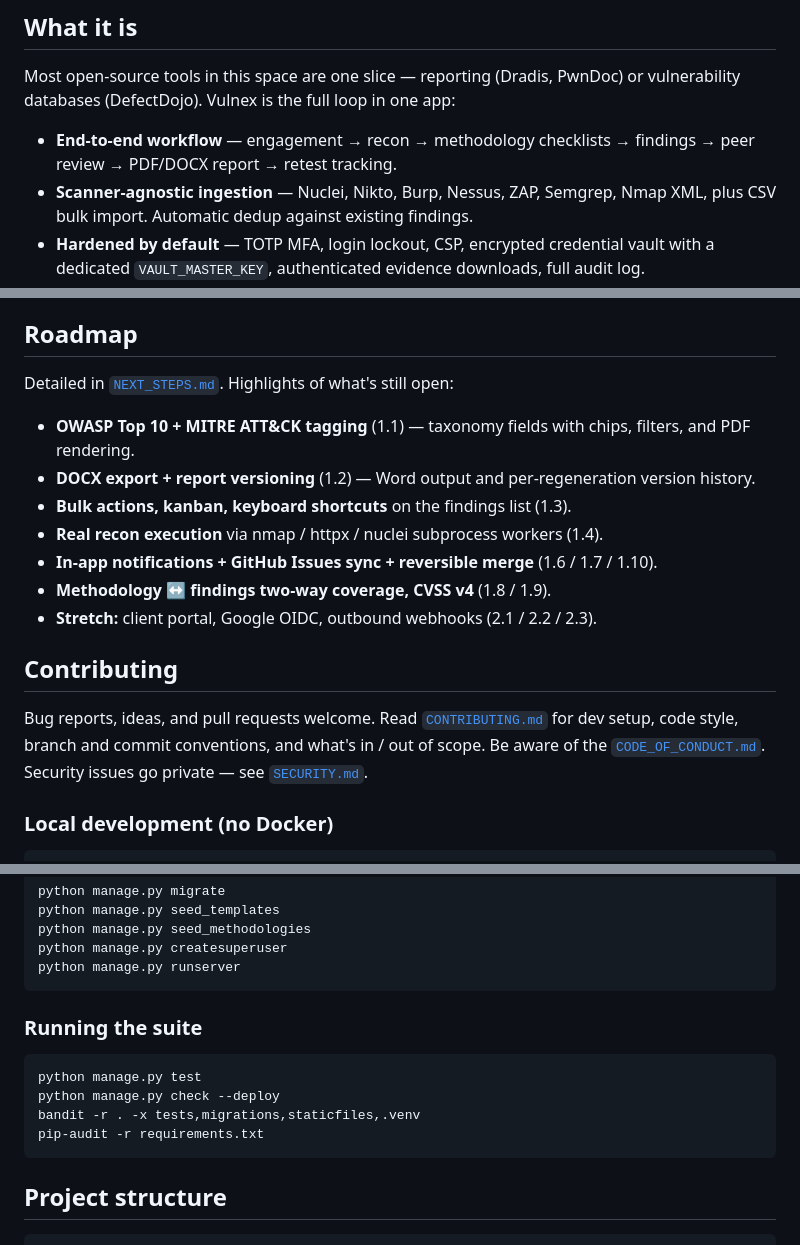
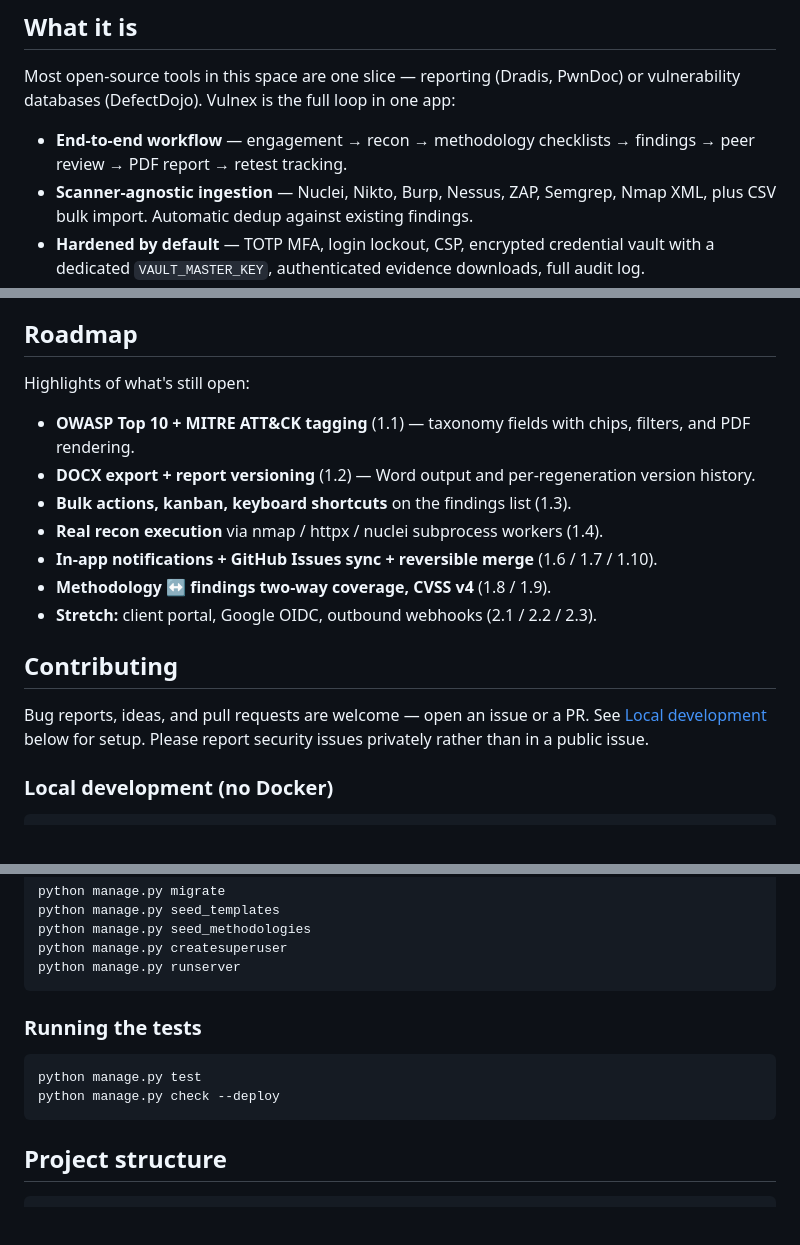
Before and after one commit to jawad-salem/Vulnex, a Markdown page: README.md, 3 parts joined by grey strips. Rendered like a GitHub page; blank space fills up the shorter version.

Commit message:
Fix README: drop links to removed files and dev tooling

````diff
--- a/README.md
+++ b/README.md
@@ -13,7 +13,7 @@
 
 Most open-source tools in this space are one slice — reporting (Dradis, PwnDoc) or vulnerability databases (DefectDojo). Vulnex is the full loop in one app:
 
-- **End-to-end workflow** — engagement → recon → methodology checklists → findings → peer review → PDF/DOCX report → retest tracking.
+- **End-to-end workflow** — engagement → recon → methodology checklists → findings → peer review → PDF report → retest tracking.
 - **Scanner-agnostic ingestion** — Nuclei, Nikto, Burp, Nessus, ZAP, Semgrep, Nmap XML, plus CSV bulk import. Automatic dedup against existing findings.
 - **Hardened by default** — TOTP MFA, login lockout, CSP, encrypted credential vault with a dedicated `VAULT_MASTER_KEY`, authenticated evidence downloads, full audit log.
 - **Red-team aware** — Kill-chain diagram editor on red-team engagements (a small DAG you draw to narrate the path you walked, embedded in the PDF). Not a BloodHound replacement — narrative, not enumeration.
@@ -134,7 +134,7 @@ For the request lifecycle, data model, report-generation pipeline, web-vs-API au
 
 ## Roadmap
 
-Detailed in [`NEXT_STEPS.md`](NEXT_STEPS.md). Highlights of what's still open:
+Highlights of what's still open:
 
 - **OWASP Top 10 + MITRE ATT&CK tagging** (1.1) — taxonomy fields with chips, filters, and PDF rendering.
 - **DOCX export + report versioning** (1.2) — Word output and per-regeneration version history.
@@ -146,7 +146,7 @@ Detailed in [`NEXT_STEPS.md`](NEXT_STEPS.md). Highlights of what's still open:
 
 ## Contributing
 
-Bug reports, ideas, and pull requests welcome. Read [`CONTRIBUTING.md`](CONTRIBUTING.md) for dev setup, code style, branch and commit conventions, and what's in / out of scope. Be aware of the [`CODE_OF_CONDUCT.md`](CODE_OF_CONDUCT.md). Security issues go private — see [`SECURITY.md`](SECURITY.md).
+Bug reports, ideas, and pull requests are welcome — open an issue or a PR. See [Local development](#local-development-no-docker) below for setup. Please report security issues privately rather than in a public issue.
 
 ### Local development (no Docker)
 
@@ -165,13 +165,11 @@ python manage.py createsuperuser
 python manage.py runserver
 ```
 
-### Running the suite
+### Running the tests
 
 ```bash
 python manage.py test
 python manage.py check --deploy
-bandit -r . -x tests,migrations,staticfiles,.venv
-pip-audit -r requirements.txt
 ```
 
 ## Project structure
````
Also changed, not shown: other parts of README.md (+1 -1 lines).
